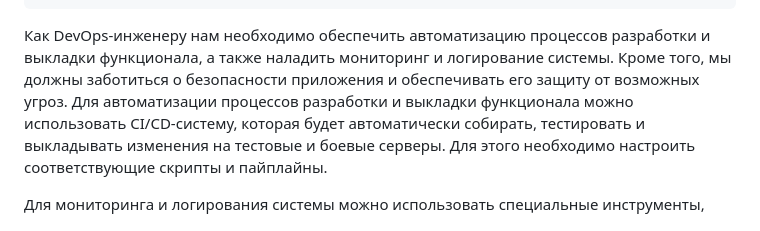
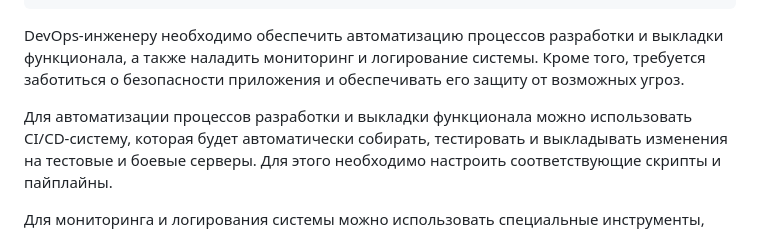
Before and after one commit to li1s/DevOps-34, a Markdown page: README.md, the part around the change. Drawn GitHub-style.

```diff
--- a/README.md
+++ b/README.md
@@ -99,7 +99,8 @@ ________________________________________________________________________________
     В случае необходимости откат изменений на боевом окружении.
 
 
-Как DevOps-инженеру нам необходимо обеспечить автоматизацию процессов разработки и выкладки функционала, а также наладить мониторинг и логирование системы. Кроме того, мы должны заботиться о безопасности приложения и обеспечивать его защиту от возможных угроз.
+DevOps-инженеру необходимо обеспечить автоматизацию процессов разработки и выкладки функционала, а также наладить мониторинг и логирование системы. Кроме того, требуется заботиться о безопасности приложения и обеспечивать его защиту от возможных угроз.
+
 Для автоматизации процессов разработки и выкладки функционала можно использовать CI/CD-систему, которая будет автоматически собирать, тестировать и выкладывать изменения на тестовые и боевые серверы. Для этого необходимо настроить соответствующие скрипты и пайплайны.
 
 Для мониторинга и логирования системы можно использовать специальные инструменты, такие как Prometheus, Grafana и ELK-стек, которые позволят отслеживать работу приложения и выявлять возможные проблемы.
```
